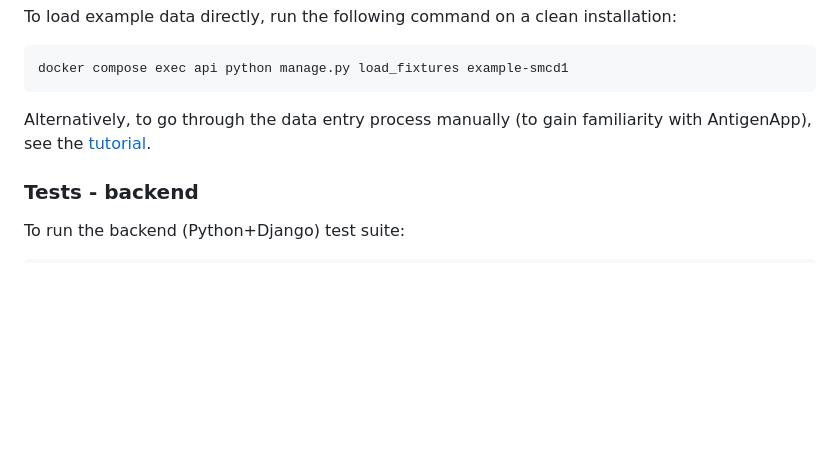
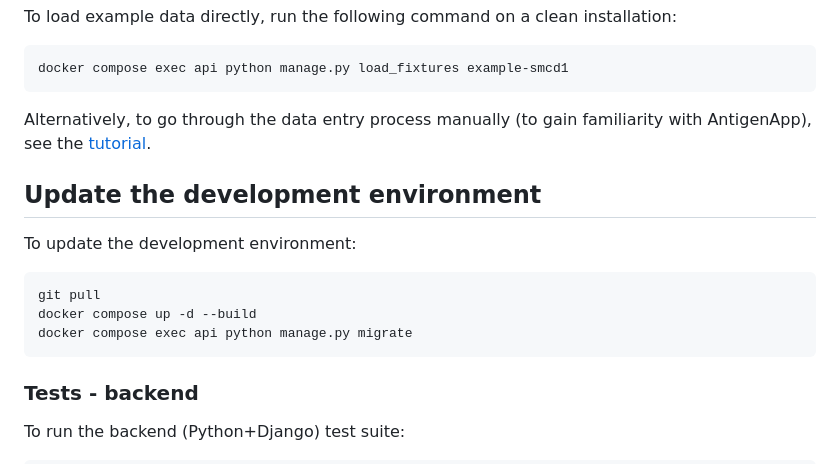
Before and after one commit to rosalindfranklininstitute/antigen-app, a Markdown page: README.md, the part around the change. Drawn GitHub-style; blank space fills up the shorter version.

```diff
--- a/README.md
+++ b/README.md
@@ -35,6 +35,14 @@ To load example data directly, run the following command on a clean installation
 
 Alternatively, to go through the data entry process manually (to gain familiarity with AntigenApp), see the [tutorial](docs/TUTORIAL.md).
 
+## Update the development environment
+
+To update the development environment:
+
+    git pull
+    docker compose up -d --build
+    docker compose exec api python manage.py migrate
+
 ### Tests - backend
 
 To run the backend (Python+Django) test suite:
```
Also changed, not shown: docs/TUTORIAL.md (+10 -0 lines), docs/screenshots/antigenapp-sequencing-results-blast-by-user-supplied-sequence.png (added), docs/screenshots/antigenapp-sequencing-run-results-blast-cdr3.png.
